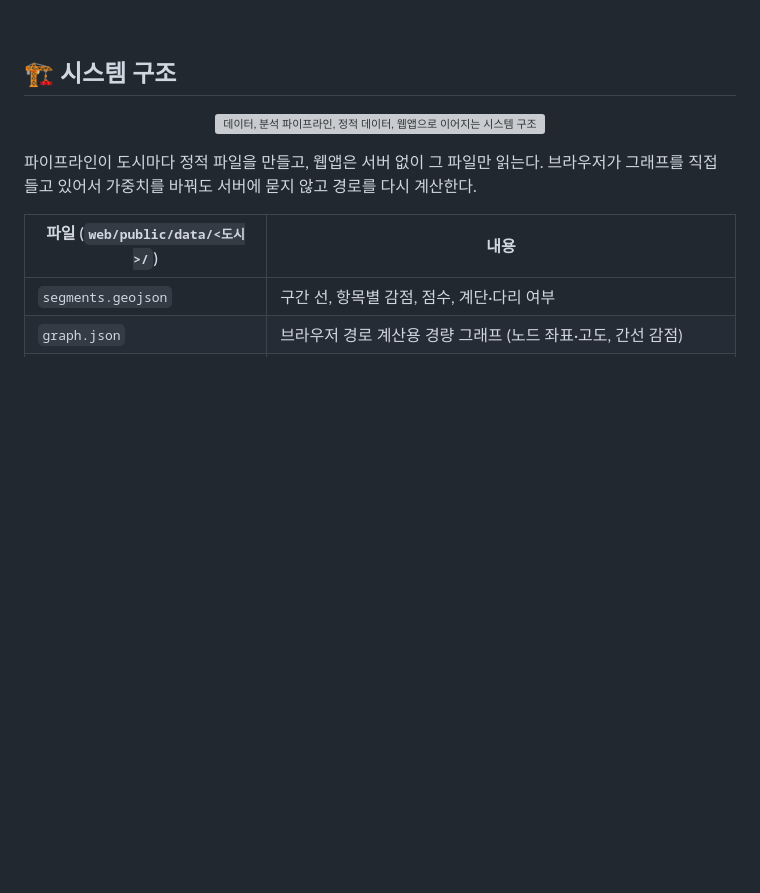
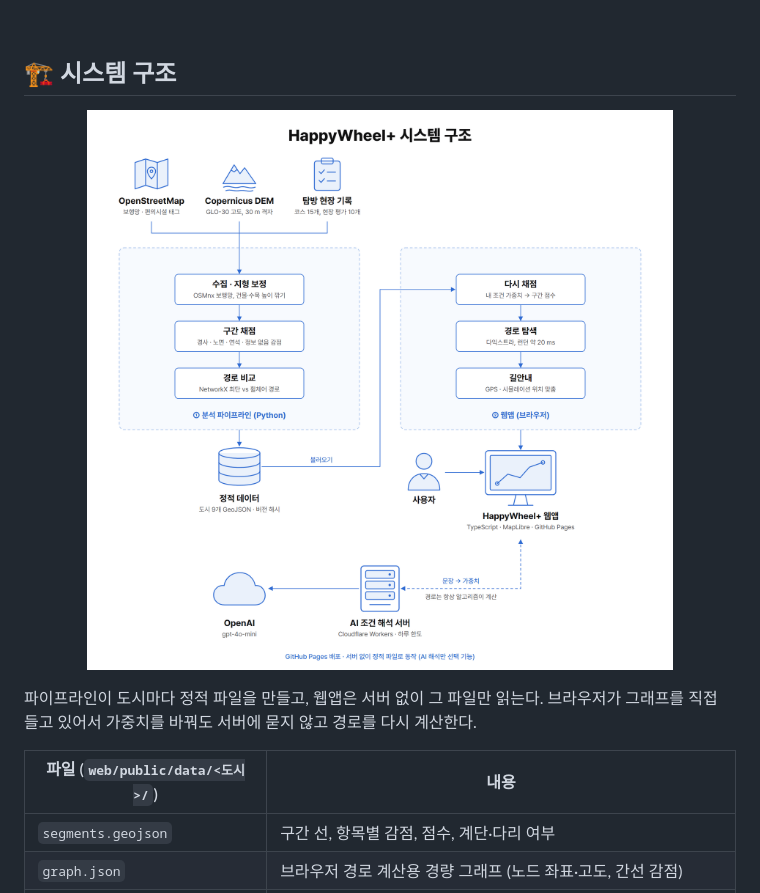
Before and after one commit to Yejineeeee/HappyWheelPlus, a Markdown page: README.md, the part around the change. Rendered like a GitHub page; pictures changed too: docs/assets/architecture.png (added); blank space fills up the shorter version; grey boxes are pictures that could not be loaded.

Commit message:
시스템 구조도 다시 그리기

```diff
--- a/README.md
+++ b/README.md
@@ -73,7 +73,7 @@ OpenStreetMap 보행망 28만여 구간(약 7,853 km)에 경사, 노면, 연석,
 
 ## 🏗 시스템 구조
 
-<p align="center"><img src="docs/assets/architecture.svg" width="900" alt="데이터, 분석 파이프라인, 정적 데이터, 웹앱으로 이어지는 시스템 구조"></p>
+<p align="center"><img src="docs/assets/architecture.png" width="900" alt="데이터, 분석 파이프라인, 정적 데이터, 웹앱으로 이어지는 시스템 구조"></p>
 
 파이프라인이 도시마다 정적 파일을 만들고, 웹앱은 서버 없이 그 파일만 읽는다. 브라우저가 그래프를 직접 들고 있어서 가중치를 바꿔도 서버에 묻지 않고 경로를 다시 계산한다.
 
```
Also changed, not shown: 1 other file.
